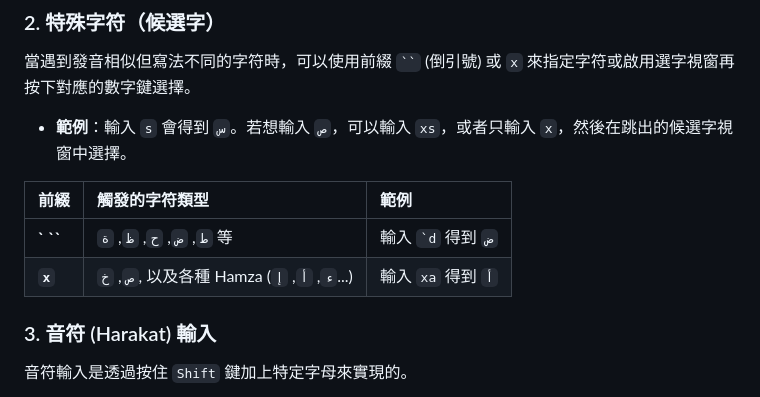
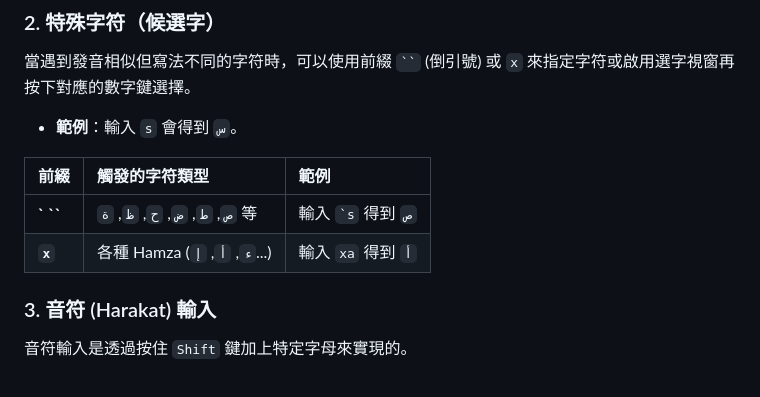
Before and after one commit to Leonard-9140/arinput, a Markdown page: readme.md, the part around the change. GitHub-like rendering.

Commit message:
修正說明文件

```diff
--- a/readme.md
+++ b/readme.md
@@ -32,12 +32,12 @@
 
 當遇到發音相似但寫法不同的字符時，可以使用前綴 ` `` ` (倒引號) 或 `x` 來指定字符或啟用選字視窗再按下對應的數字鍵選擇。
 
-* **範例**：輸入 `s` 會得到 `س`。若想輸入 `ص`，可以輸入 `xs`，或者只輸入 `x`，然後在跳出的候選字視窗中選擇。
+* **範例**：輸入 `s` 會得到 `س`。
 
 | 前綴 | 觸發的字符類型 | 範例 |
 | :--- | :--- | :--- |
-| **` ``** | `ط`, `ض`, `ح`, `ظ`, `ة` 等 | 輸入 `` `d `` 得到 `ض` |
-| **`x`** | `ص`, `خ`, 以及各種 Hamza (`ء`, `أ`, `إ`...) | 輸入 `xa` 得到 `أ` |
+| **` ``** | `ص`, `ط`, `ض`, `ح`, `ظ`, `ة` 等 | 輸入 `` `s `` 得到 `ص` |
+| **`x`** | 各種 Hamza (`ء`, `أ`, `إ`...) | 輸入 `xa` 得到 `أ` |
 
 ### 3. 音符 (Harakat) 輸入
 
```
